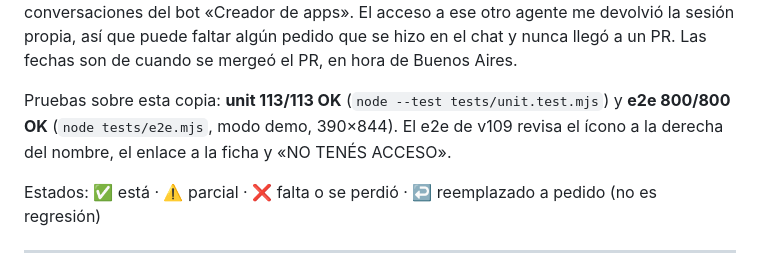
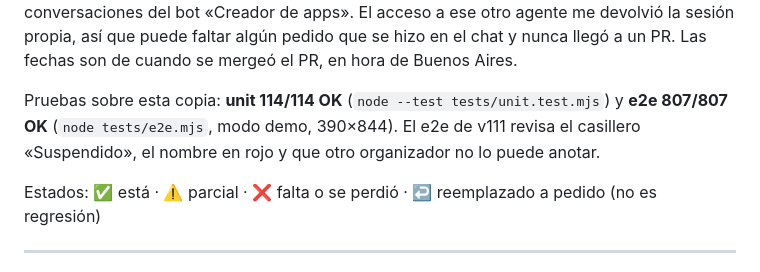
Before and after one commit to gustavofarg-hash/futbol-colegiales, a Markdown page: docs/PEDIDOS.md, the part around the change. Rendered like a GitHub page.

Commit message:
v111: anota el resultado de las pruebas
Co-authored-by: gustavofarg-hash <gustavofarg-hash@users.noreply.github.com>

```diff
--- a/docs/PEDIDOS.md
+++ b/docs/PEDIDOS.md
@@ -54,7 +54,7 @@ Fuentes: los títulos y textos de los PR #1–#46, `git log` y `README.md`.
 **Nota:** no pude leer las conversaciones del bot «Creador de apps». El acceso a ese otro agente me devolvió la sesión propia, así que puede faltar algún pedido que se hizo en el chat y nunca llegó a un PR.
 Las fechas son de cuando se mergeó el PR, en hora de Buenos Aires.
 
-Pruebas sobre esta copia: **unit 113/113 OK** (`node --test tests/unit.test.mjs`) y **e2e 800/800 OK** (`node tests/e2e.mjs`, modo demo, 390×844). El e2e de v109 revisa el ícono a la derecha del nombre, el enlace a la ficha y «NO TENÉS ACCESO».
+Pruebas sobre esta copia: **unit 114/114 OK** (`node --test tests/unit.test.mjs`) y **e2e 807/807 OK** (`node tests/e2e.mjs`, modo demo, 390×844). El e2e de v111 revisa el casillero «Suspendido», el nombre en rojo y que otro organizador no lo puede anotar.
 
 Estados: ✅ está · ⚠️ parcial · ❌ falta o se perdió · ↩️ reemplazado a pedido (no es regresión)
 
```
